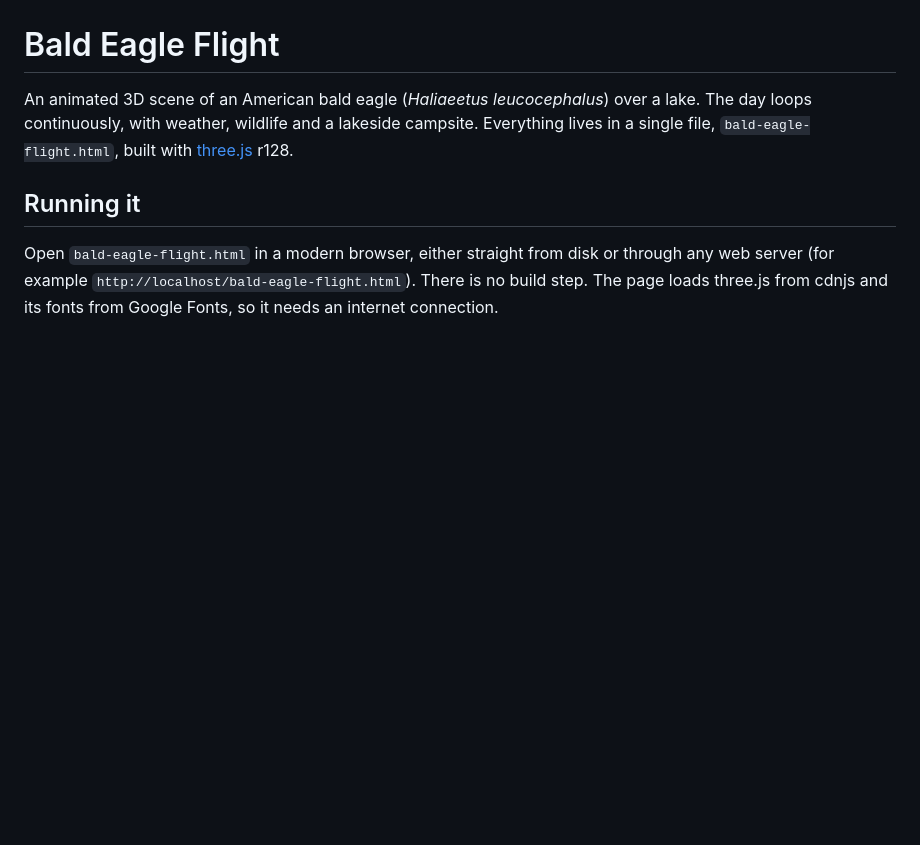
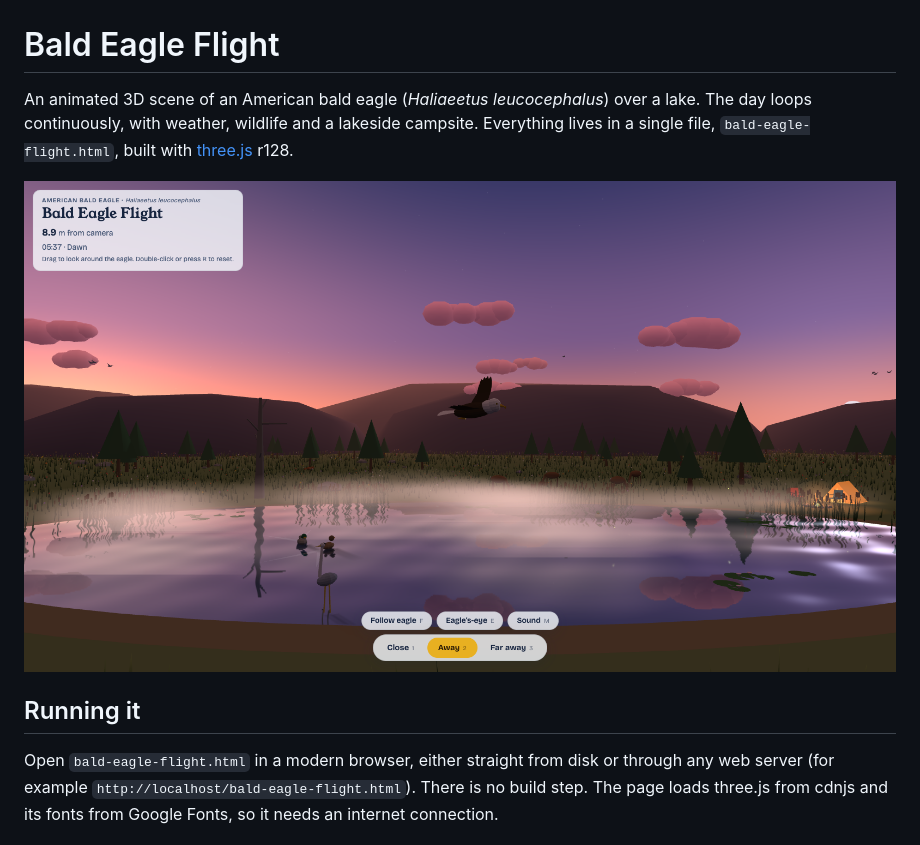
Before and after one commit to jaredevans/3d-world-eagle-lake, a Markdown page: README.md, the part around the change. Rendered like a GitHub page; pictures changed too: docs/screenshot.png (added); blank space fills up the shorter version.

Commit message:
Add screenshot to README
Co-Authored-By: Claude Opus 5.5 <noreply@anthropic.com>

```diff
--- a/README.md
+++ b/README.md
@@ -1,6 +1,8 @@
 # Bald Eagle Flight
 
 An animated 3D scene of an American bald eagle (*Haliaeetus leucocephalus*) over a lake. The day loops continuously, with weather, wildlife and a lakeside campsite. Everything lives in a single file, `bald-eagle-flight.html`, built with [three.js](https://threejs.org/) r128.
+
+![The eagle gliding over the misty lake at dawn, with ducks, a heron and the campsite tent on the far shore](docs/screenshot.png)
 
 ## Running it
 
```
